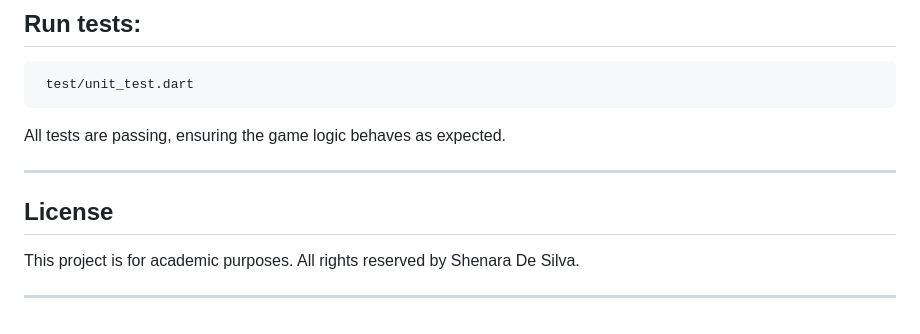
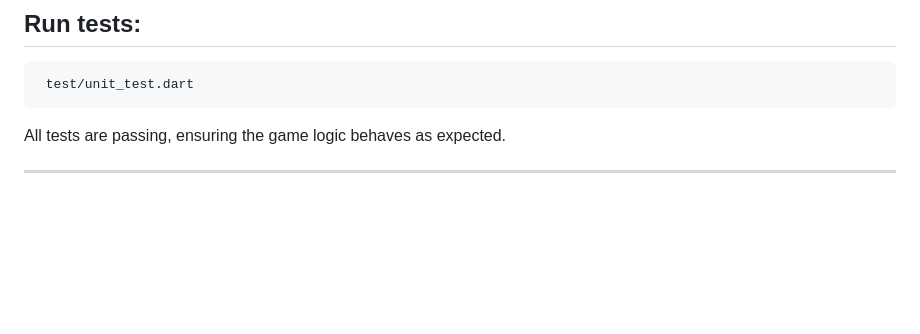
Before and after one commit to ShenaradeSilva/ClassicNoughtsAndCrossesGame_FlutterMobileApplication, a Markdown page: README.md, the part around the change. Drawn GitHub-style; blank space fills up the shorter version.

```diff
--- a/README.md
+++ b/README.md
@@ -141,10 +141,3 @@ All tests are passing, ensuring the game logic behaves as expected.
 
 
 ---
-
-## License
-
-This project is for academic purposes. All rights reserved by Shenara De Silva.
-
-
----
```
